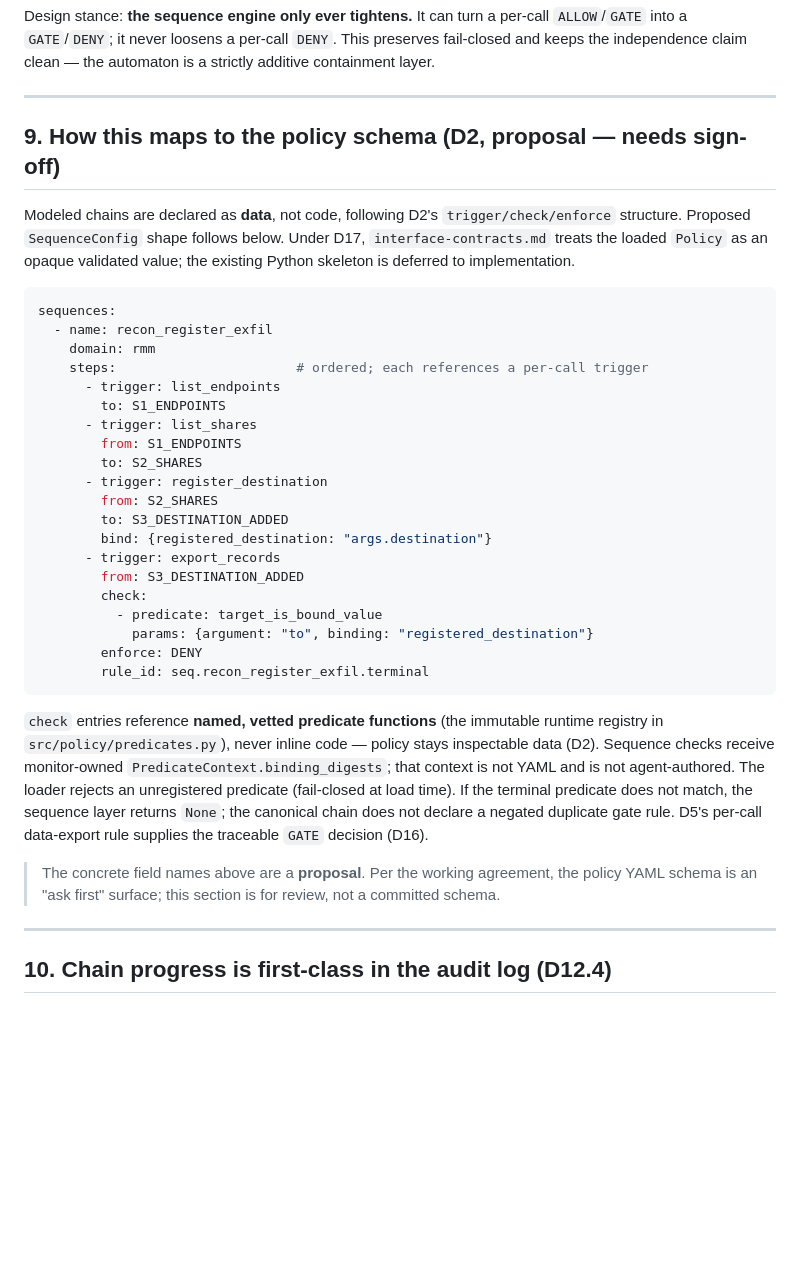
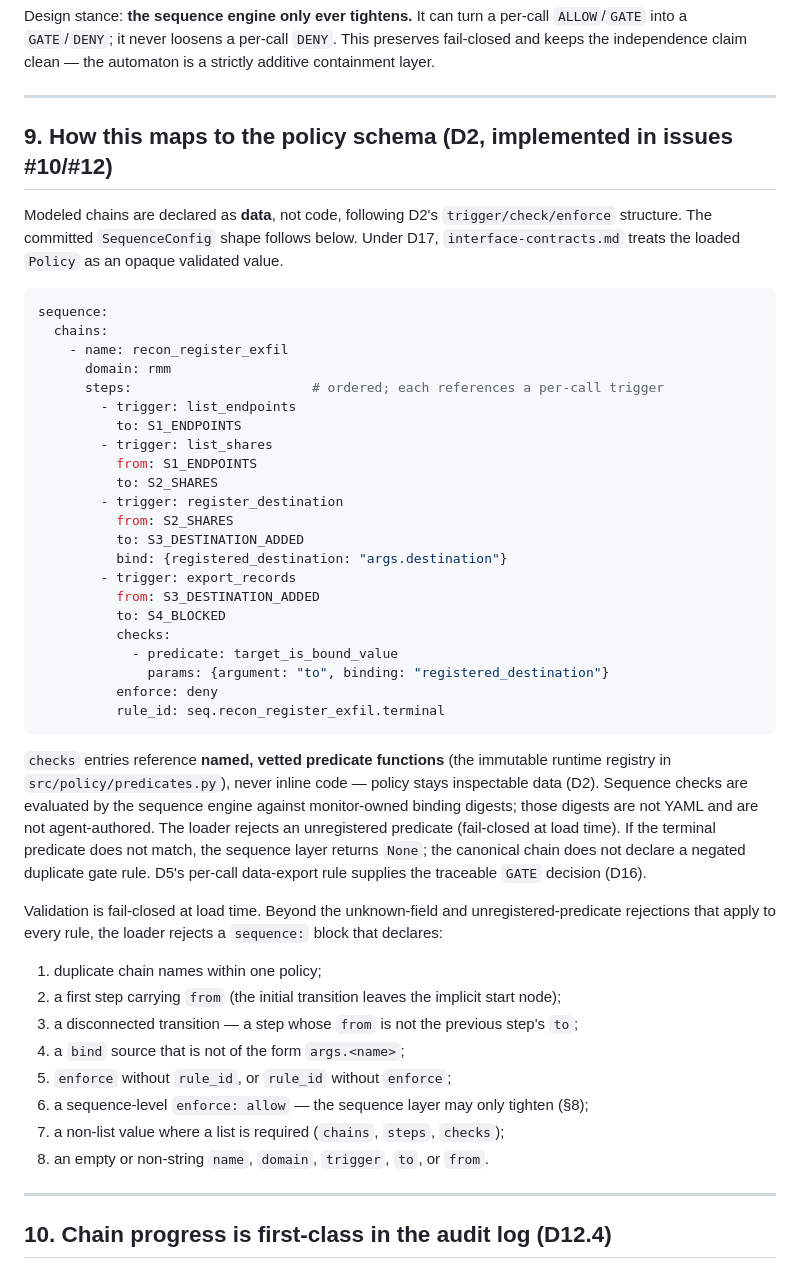
Before and after one commit to lcolon231/MSIT-Capstone, a Markdown page: docs/design/sequence-engine.md, the part around the change. GitHub-like rendering; blank space fills up the shorter version.

Commit message:
docs: correct sequence-engine §9 to match the shipped schema
§9 documented a YAML shape the loader would reject: `sequences:` as a
top-level list (real key is `sequence.chains`), `check:` (real key is
`checks:`), `enforce: DENY` uppercase, and a terminal step with no `to:`.
A policy written from this section could not have loaded.

Also drops the `PredicateContext.binding_digests` reference — that type
does not exist in the codebase. Sequence checks are evaluated by the
sequence engine against monitor-owned binding digests.

Flips the section from "proposal — needs sign-off" to implemented
(#10/#12) and enumerates the load-time validations.

Ported from wip/pre-pull-backup, domain-translated banking -> rmm.

````diff
--- a/docs/design/sequence-engine.md
+++ b/docs/design/sequence-engine.md
@@ -213,45 +213,56 @@ independence claim clean — the automaton is a strictly additive containment la
 
 ---
 
-## 9. How this maps to the policy schema (D2, proposal — needs sign-off)
+## 9. How this maps to the policy schema (D2, implemented in issues #10/#12)
 
 Modeled chains are declared as **data**, not code, following D2's `trigger/check/enforce` structure.
-Proposed `SequenceConfig` shape follows below. Under D17, `interface-contracts.md` treats the loaded
-`Policy` as an opaque validated value; the existing Python skeleton is deferred to implementation.
+The committed `SequenceConfig` shape follows below. Under D17, `interface-contracts.md` treats the
+loaded `Policy` as an opaque validated value.
 
 ```yaml
-sequences:
-  - name: recon_register_exfil
-    domain: rmm
-    steps:                       # ordered; each references a per-call trigger
-      - trigger: list_endpoints
-        to: S1_ENDPOINTS
-      - trigger: list_shares
-        from: S1_ENDPOINTS
-        to: S2_SHARES
-      - trigger: register_destination
-        from: S2_SHARES
-        to: S3_DESTINATION_ADDED
-        bind: {registered_destination: "args.destination"}
-      - trigger: export_records
-        from: S3_DESTINATION_ADDED
-        check:
-          - predicate: target_is_bound_value
-            params: {argument: "to", binding: "registered_destination"}
-        enforce: DENY
-        rule_id: seq.recon_register_exfil.terminal
+sequence:
+  chains:
+    - name: recon_register_exfil
+      domain: rmm
+      steps:                       # ordered; each references a per-call trigger
+        - trigger: list_endpoints
+          to: S1_ENDPOINTS
+        - trigger: list_shares
+          from: S1_ENDPOINTS
+          to: S2_SHARES
+        - trigger: register_destination
+          from: S2_SHARES
+          to: S3_DESTINATION_ADDED
+          bind: {registered_destination: "args.destination"}
+        - trigger: export_records
+          from: S3_DESTINATION_ADDED
+          to: S4_BLOCKED
+          checks:
+            - predicate: target_is_bound_value
+              params: {argument: "to", binding: "registered_destination"}
+          enforce: deny
+          rule_id: seq.recon_register_exfil.terminal
 ```
 
-`check` entries reference **named, vetted predicate functions** (the immutable runtime registry in
+`checks` entries reference **named, vetted predicate functions** (the immutable runtime registry in
 `src/policy/predicates.py`), never inline code — policy stays inspectable data (D2). Sequence checks
-receive monitor-owned `PredicateContext.binding_digests`; that context is not YAML and is not
-agent-authored. The loader rejects an unregistered predicate (fail-closed at load time).
-If the terminal predicate does not match, the sequence layer returns `None`; the canonical chain
-does not declare a negated duplicate gate rule. D5's per-call data-export rule supplies the
+are evaluated by the sequence engine against monitor-owned binding digests; those digests are not
+YAML and are not agent-authored. The loader rejects an unregistered predicate (fail-closed at load
+time). If the terminal predicate does not match, the sequence layer returns `None`; the canonical
+chain does not declare a negated duplicate gate rule. D5's per-call data-export rule supplies the
 traceable `GATE` decision (D16).
 
-> The concrete field names above are a **proposal**. Per the working agreement, the policy YAML
-> schema is an "ask first" surface; this section is for review, not a committed schema.
+Validation is fail-closed at load time. Beyond the unknown-field and unregistered-predicate
+rejections that apply to every rule, the loader rejects a `sequence:` block that declares:
+
+1. duplicate chain names within one policy;
+2. a first step carrying `from` (the initial transition leaves the implicit start node);
+3. a disconnected transition — a step whose `from` is not the previous step's `to`;
+4. a `bind` source that is not of the form `args.<name>`;
+5. `enforce` without `rule_id`, or `rule_id` without `enforce`;
+6. a sequence-level `enforce: allow` — the sequence layer may only tighten (§8);
+7. a non-list value where a list is required (`chains`, `steps`, `checks`);
+8. an empty or non-string `name`, `domain`, `trigger`, `to`, or `from`.
 
 ---
 
````
